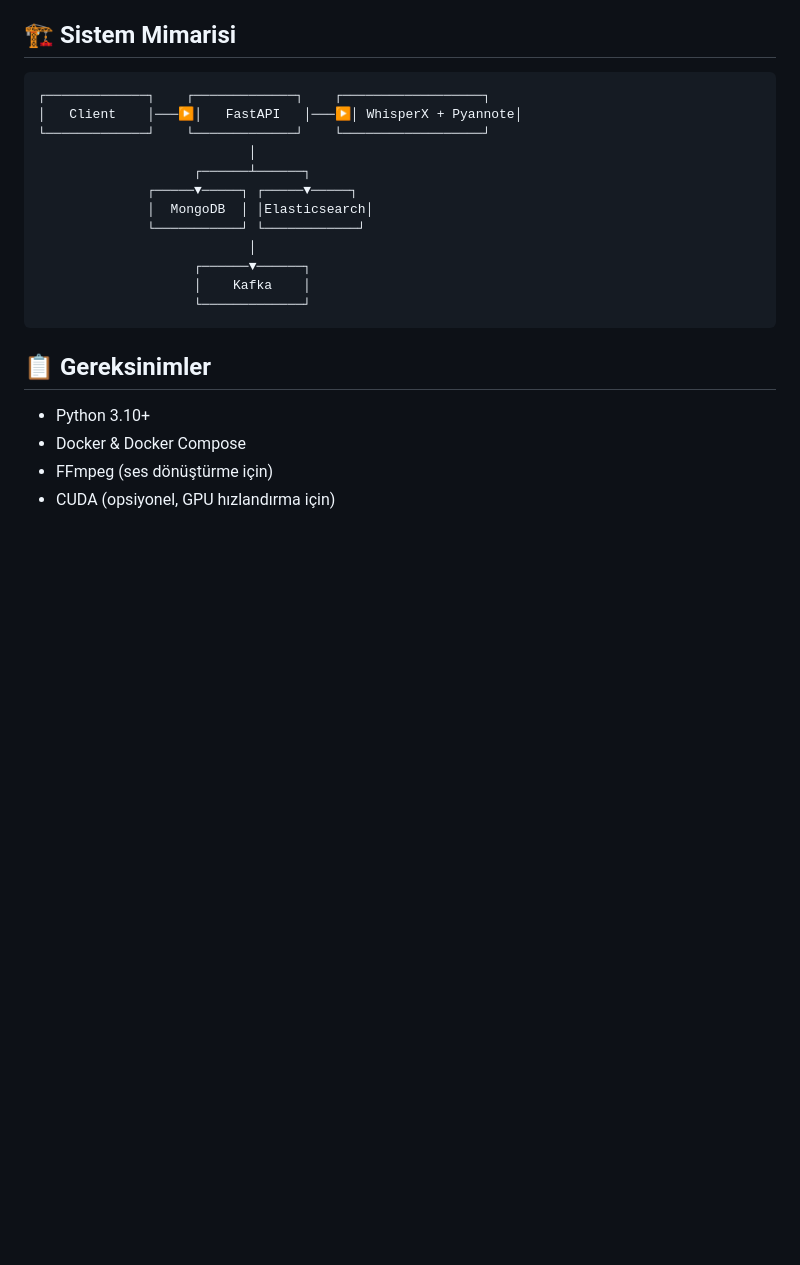
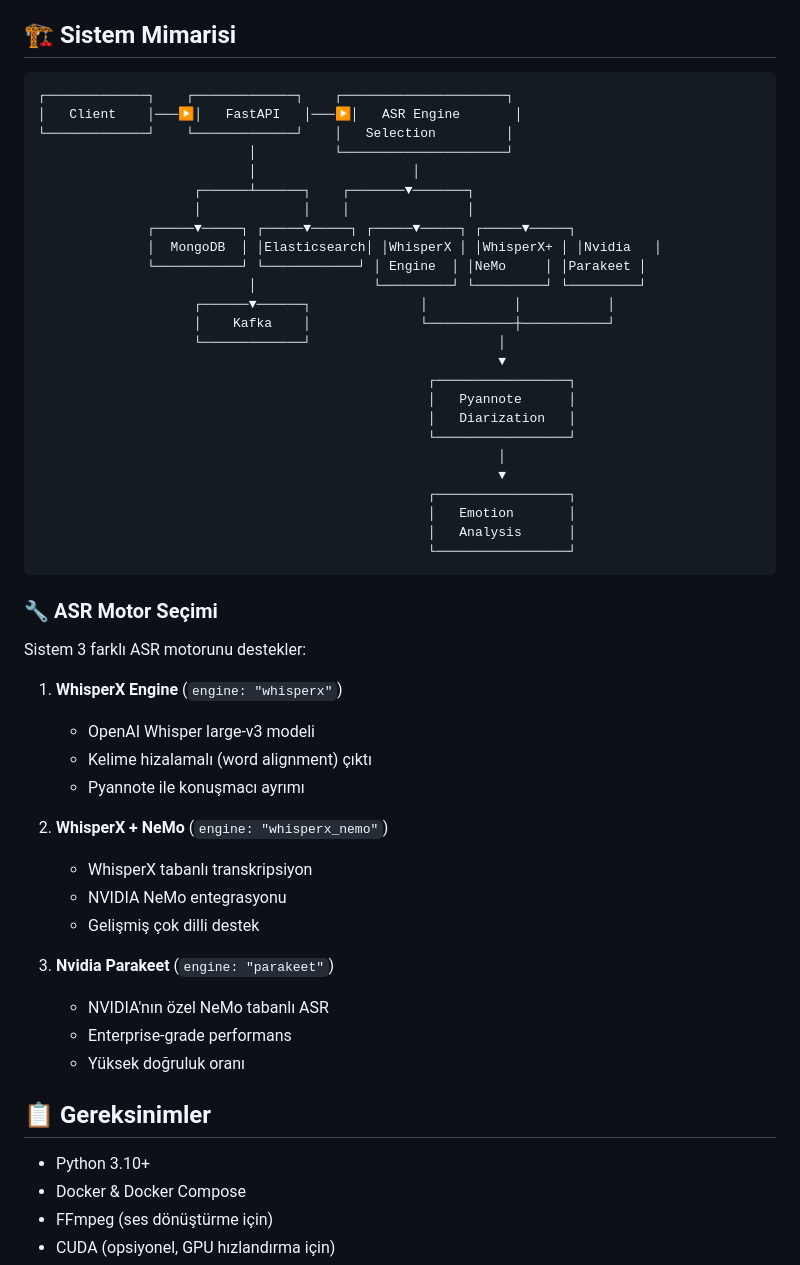
Before and after one commit to yagmurtncr/Speech-to-Text-Api, a Markdown page: README.md, the part around one of its changes. Drawn GitHub-style; blank space fills up the shorter version.

````diff
--- a/README.md
+++ b/README.md
@@ -23,19 +48,51 @@ Bu proje, ses dosyalarını metne dönüştüren, çok dilli konuşmacı ayırma
 ## 🏗️ Sistem Mimarisi
 
 ```
-┌─────────────┐    ┌─────────────┐    ┌──────────────────┐
-│   Client    │───▶│   FastAPI   │───▶│ WhisperX + Pyannote│
-└─────────────┘    └─────────────┘    └──────────────────┘
-                           │
-                    ┌──────┴──────┐
-              ┌─────▼─────┐ ┌─────▼─────┐
-              │  MongoDB  │ │Elasticsearch│
-              └───────────┘ └────────────┘
-                           │
-                    ┌──────▼──────┐
-                    │    Kafka    │
-                    └─────────────┘
+┌─────────────┐    ┌─────────────┐    ┌─────────────────────┐
+│   Client    │───▶│   FastAPI   │───▶│   ASR Engine       │
+└─────────────┘    └─────────────┘    │   Selection         │
+                           │          └─────────────────────┘
+                           │                    │
+                    ┌──────┴──────┐    ┌───────▼───────┐
+                    │             │    │               │
+              ┌─────▼─────┐ ┌─────▼─────┐ ┌─────▼─────┐ ┌─────▼─────┐
+              │  MongoDB  │ │Elasticsearch│ │WhisperX │ │WhisperX+ │ │Nvidia   │
+              └───────────┘ └────────────┘ │ Engine  │ │NeMo     │ │Parakeet │
+                           │               └─────────┘ └─────────┘ └─────────┘
+                    ┌──────▼──────┐              │           │           │
+                    │    Kafka    │              └───────────┼───────────┘
+                    └─────────────┘                        │
+                                                           ▼
+                                                  ┌─────────────────┐
+                                                  │   Pyannote      │
+                                                  │   Diarization   │
+                                                  └─────────────────┘
+                                                           │
+                                                           ▼
+                                                  ┌─────────────────┐
+                                                  │   Emotion       │
+                                                  │   Analysis      │
+                                                  └─────────────────┘
 ```
+
+### 🔧 ASR Motor Seçimi
+
+Sistem 3 farklı ASR motorunu destekler:
+
+1. **WhisperX Engine** (`engine: "whisperx"`)
+   - OpenAI Whisper large-v3 modeli
+   - Kelime hizalamalı (word alignment) çıktı
+   - Pyannote ile konuşmacı ayrımı
+
+2. **WhisperX + NeMo** (`engine: "whisperx_nemo"`)
+   - WhisperX tabanlı transkripsiyon
+   - NVIDIA NeMo entegrasyonu
+   - Gelişmiş çok dilli destek
+
+3. **Nvidia Parakeet** (`engine: "parakeet"`)
+   - NVIDIA'nın özel NeMo tabanlı ASR
+   - Enterprise-grade performans
+   - Yüksek doğruluk oranı
 
 ## 📋 Gereksinimler
 
````
Also changed, not shown: other parts of README.md (+33 -8 lines).
